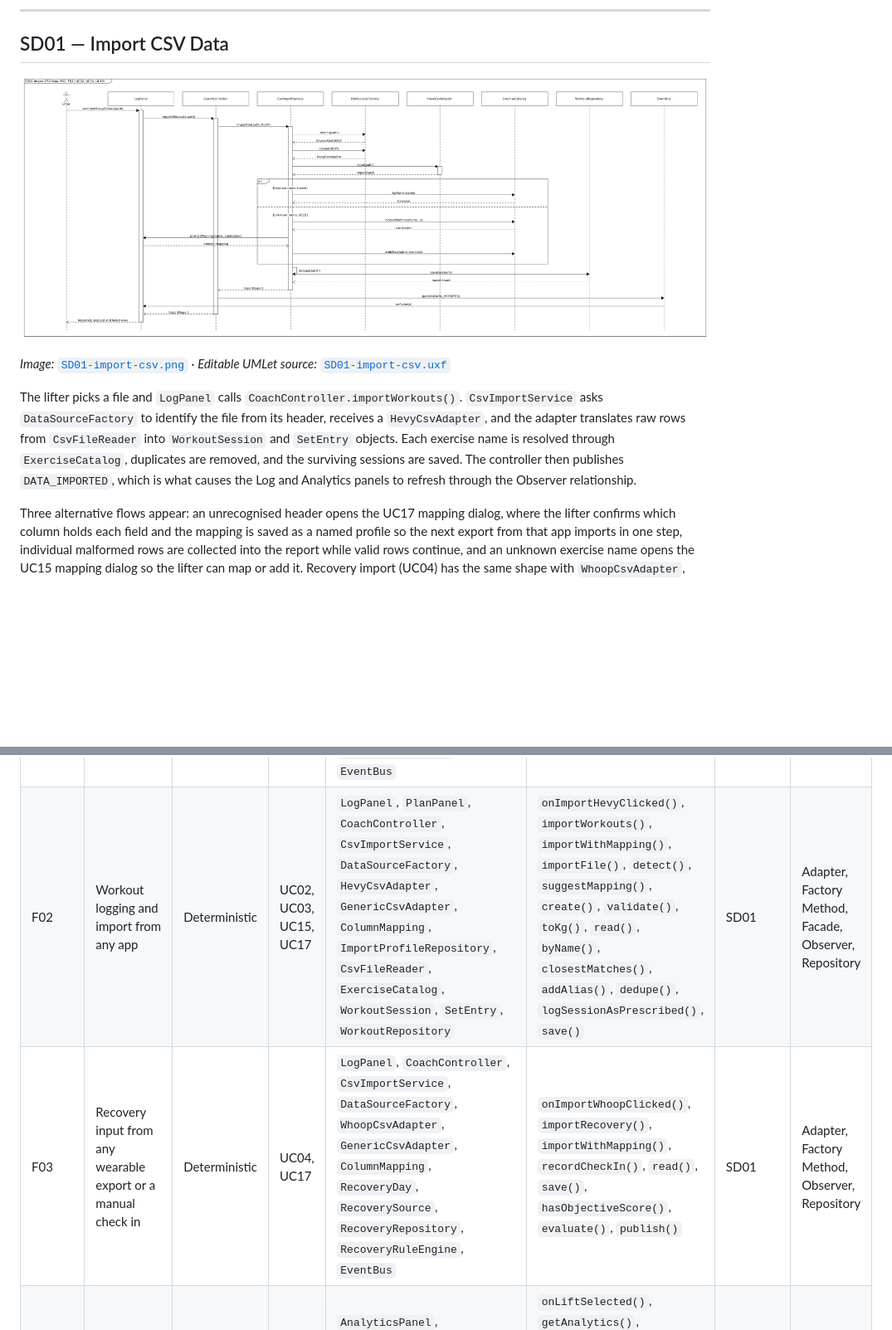
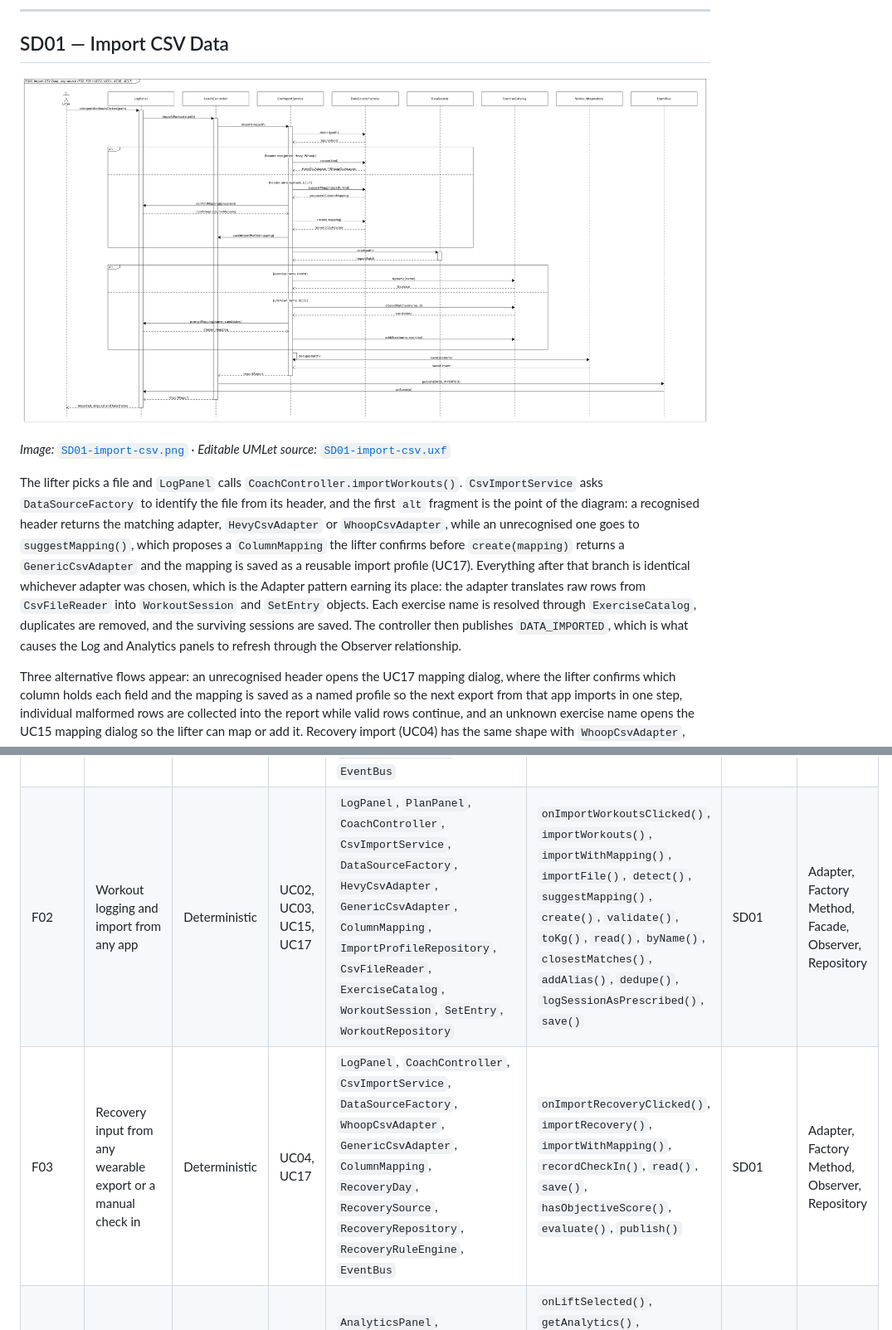
Before and after one commit to devparikh28/EECS-3311-Project--Spotter, a Markdown page: docs/Spotter-Stage1-Design-Report.md, 2 parts joined by grey strips. Shown at 83% size. Drawn GitHub-style; pictures changed too: docs/diagrams/png/SD01-import-csv.png; blank space fills up the shorter version.

```diff
--- a/docs/Spotter-Stage1-Design-Report.md
+++ b/docs/Spotter-Stage1-Design-Report.md
@@ -902,7 +902,7 @@ SD03 is the reference diagram for the agent loop. Because all nine agent-backed
 
 *Image:* [`SD01-import-csv.png`](https://github.com/devparikh28/EECS-3311-Project--Spotter/blob/master/docs/diagrams/png/SD01-import-csv.png) · *Editable UMLet source:* [`SD01-import-csv.uxf`](https://github.com/devparikh28/EECS-3311-Project--Spotter/blob/master/docs/diagrams/uxf/SD01-import-csv.uxf)
 
-The lifter picks a file and `LogPanel` calls `CoachController.importWorkouts()`. `CsvImportService` asks `DataSourceFactory` to identify the file from its header, receives a `HevyCsvAdapter`, and the adapter translates raw rows from `CsvFileReader` into `WorkoutSession` and `SetEntry` objects. Each exercise name is resolved through `ExerciseCatalog`, duplicates are removed, and the surviving sessions are saved. The controller then publishes `DATA_IMPORTED`, which is what causes the Log and Analytics panels to refresh through the Observer relationship.
+The lifter picks a file and `LogPanel` calls `CoachController.importWorkouts()`. `CsvImportService` asks `DataSourceFactory` to identify the file from its header, and the first `alt` fragment is the point of the diagram: a recognised header returns the matching adapter, `HevyCsvAdapter` or `WhoopCsvAdapter`, while an unrecognised one goes to `suggestMapping()`, which proposes a `ColumnMapping` the lifter confirms before `create(mapping)` returns a `GenericCsvAdapter` and the mapping is saved as a reusable import profile (UC17). Everything after that branch is identical whichever adapter was chosen, which is the Adapter pattern earning its place: the adapter translates raw rows from `CsvFileReader` into `WorkoutSession` and `SetEntry` objects. Each exercise name is resolved through `ExerciseCatalog`, duplicates are removed, and the surviving sessions are saved. The controller then publishes `DATA_IMPORTED`, which is what causes the Log and Analytics panels to refresh through the Observer relationship.
 
 Three alternative flows appear: an unrecognised header opens the UC17 mapping dialog, where the lifter confirms which column holds each field and the mapping is saved as a named profile so the next export from that app imports in one step, individual malformed rows are collected into the report while valid rows continue, and an unknown exercise name opens the UC15 mapping dialog so the lifter can map or add it. Recovery import (UC04) has the same shape with `WhoopCsvAdapter`, `RecoveryDay` and `RecoveryRepository`, which is noted on the diagram rather than drawn twice, and the same generic path applies to any other wearable's export. A lifter with no wearable at all bypasses this diagram entirely and records a check in, which creates a `RecoveryDay` directly.
 
@@ -1015,8 +1015,8 @@ Every feature traces to a use case that describes the interaction, the classes t
 | Feature | Description | Type | Use Case | Classes | Key Methods | Sequence Diagram | Design Pattern(s) |
 |---|---|---|---|---|---|---|---|
 | F01 | Lifter profile, training goal, constraints and macro targets | Deterministic | UC01 | `ProfilePanel`, `CoachController`, `LifterProfile`, `DietaryConstraints`, `TrainingGoal`, `ExperienceLevel`, `SplitPreference`, `Limitation`, `StartingStrength`, `ProfileRepository`, `EventBus` | `onSaveClicked()`, `saveProfile()`, `hasMeetDate()`, `weeksUntilMeet()`, `needsCalibration()`, `fromStatedMax()`, `calibrationSession()`, `save()`, `publish()` | SD09 | Facade, Observer, Repository |
-| F02 | Workout logging and import from any app | Deterministic | UC02, UC03, UC15, UC17 | `LogPanel`, `PlanPanel`, `CoachController`, `CsvImportService`, `DataSourceFactory`, `HevyCsvAdapter`, `GenericCsvAdapter`, `ColumnMapping`, `ImportProfileRepository`, `CsvFileReader`, `ExerciseCatalog`, `WorkoutSession`, `SetEntry`, `WorkoutRepository` | `onImportHevyClicked()`, `importWorkouts()`, `importWithMapping()`, `importFile()`, `detect()`, `suggestMapping()`, `create()`, `validate()`, `toKg()`, `read()`, `byName()`, `closestMatches()`, `addAlias()`, `dedupe()`, `logSessionAsPrescribed()`, `save()` | SD01 | Adapter, Factory Method, Facade, Observer, Repository |
-| F03 | Recovery input from any wearable export or a manual check in | Deterministic | UC04, UC17 | `LogPanel`, `CoachController`, `CsvImportService`, `DataSourceFactory`, `WhoopCsvAdapter`, `GenericCsvAdapter`, `ColumnMapping`, `RecoveryDay`, `RecoverySource`, `RecoveryRepository`, `RecoveryRuleEngine`, `EventBus` | `onImportWhoopClicked()`, `importRecovery()`, `importWithMapping()`, `recordCheckIn()`, `read()`, `save()`, `hasObjectiveScore()`, `evaluate()`, `publish()` | SD01 | Adapter, Factory Method, Observer, Repository |
+| F02 | Workout logging and import from any app | Deterministic | UC02, UC03, UC15, UC17 | `LogPanel`, `PlanPanel`, `CoachController`, `CsvImportService`, `DataSourceFactory`, `HevyCsvAdapter`, `GenericCsvAdapter`, `ColumnMapping`, `ImportProfileRepository`, `CsvFileReader`, `ExerciseCatalog`, `WorkoutSession`, `SetEntry`, `WorkoutRepository` | `onImportWorkoutsClicked()`, `importWorkouts()`, `importWithMapping()`, `importFile()`, `detect()`, `suggestMapping()`, `create()`, `validate()`, `toKg()`, `read()`, `byName()`, `closestMatches()`, `addAlias()`, `dedupe()`, `logSessionAsPrescribed()`, `save()` | SD01 | Adapter, Factory Method, Facade, Observer, Repository |
+| F03 | Recovery input from any wearable export or a manual check in | Deterministic | UC04, UC17 | `LogPanel`, `CoachController`, `CsvImportService`, `DataSourceFactory`, `WhoopCsvAdapter`, `GenericCsvAdapter`, `ColumnMapping`, `RecoveryDay`, `RecoverySource`, `RecoveryRepository`, `RecoveryRuleEngine`, `EventBus` | `onImportRecoveryClicked()`, `importRecovery()`, `importWithMapping()`, `recordCheckIn()`, `read()`, `save()`, `hasObjectiveScore()`, `evaluate()`, `publish()` | SD01 | Adapter, Factory Method, Observer, Repository |
 | F04 | Strength analytics: e1RM, tonnage, trends | Deterministic | UC05 | `AnalyticsPanel`, `CoachController`, `WorkoutRepository`, `StrengthAnalytics`, `RPEChart`, `AnalyticsSummary`, `Point` | `onLiftSelected()`, `getAnalytics()`, `findByLift()`, `computeE1RM()`, `percentOf1RM()`, `e1rmSeries()`, `weeklyTonnage()`, `bestSet()` | SD02 | Facade, Repository |
 | F05 | Training block generation | AI | UC06, UC14 | `PlanPanel`, `CoachController`, `ProgressionStrategyFactory`, `ProgressionStrategy`, `SplitPreference`, `BlockGenerationAgent`, `ToolManager`, `AnalyticsTool`, `ExerciseDBTool`, `PromptBuilder`, `ClaudeClient`, `ResponseParser`, `PlanValidator`, `TrainingBlock`, `BlockRepository` | `onGenerateClicked()`, `generateBlock()`, `forGoal()`, `run()`, `createToolset()`, `gatherContext()`, `buildPrompt()`, `complete()`, `execute()`, `toBlock()`, `validateBlock()`, `validateSplit()`, `save()` | SD03 | Template Method, Strategy, Factory Method, Facade, Observer, Builder |
 | F06 | Exercise substitution (equipment, pain, limitation or preference) | AI | UC08, UC07, UC14 | `PlanPanel`, `CoachController`, `SubstitutionAgent`, `ExerciseDBTool`, `ExerciseCatalog`, `ClaudeClient`, `PlanValidator`, `PlanEditHistory`, `SwapExerciseCommand`, `TrainingBlock` | `onSubstituteClicked()`, `suggestSubstitute()`, `run()`, `candidatesExcluding()`, `validateSubstitution()`, `applyEdit()`, `execute()`, `undo()` | SD04 | Template Method, Command, Factory Method, Facade |
```
Also changed, not shown: other parts of docs/Spotter-Stage1-Design-Report.md (+4 -4 lines), docs/diagrams/png/class-presentation-application.png, 6 other files.
